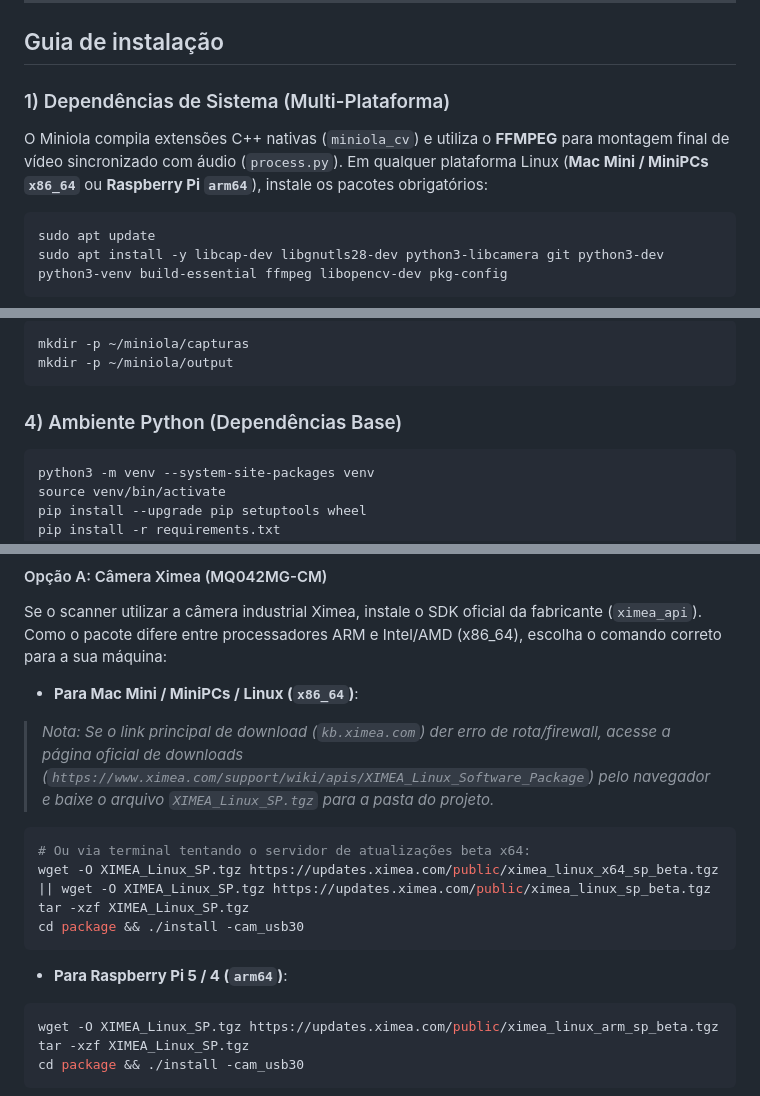
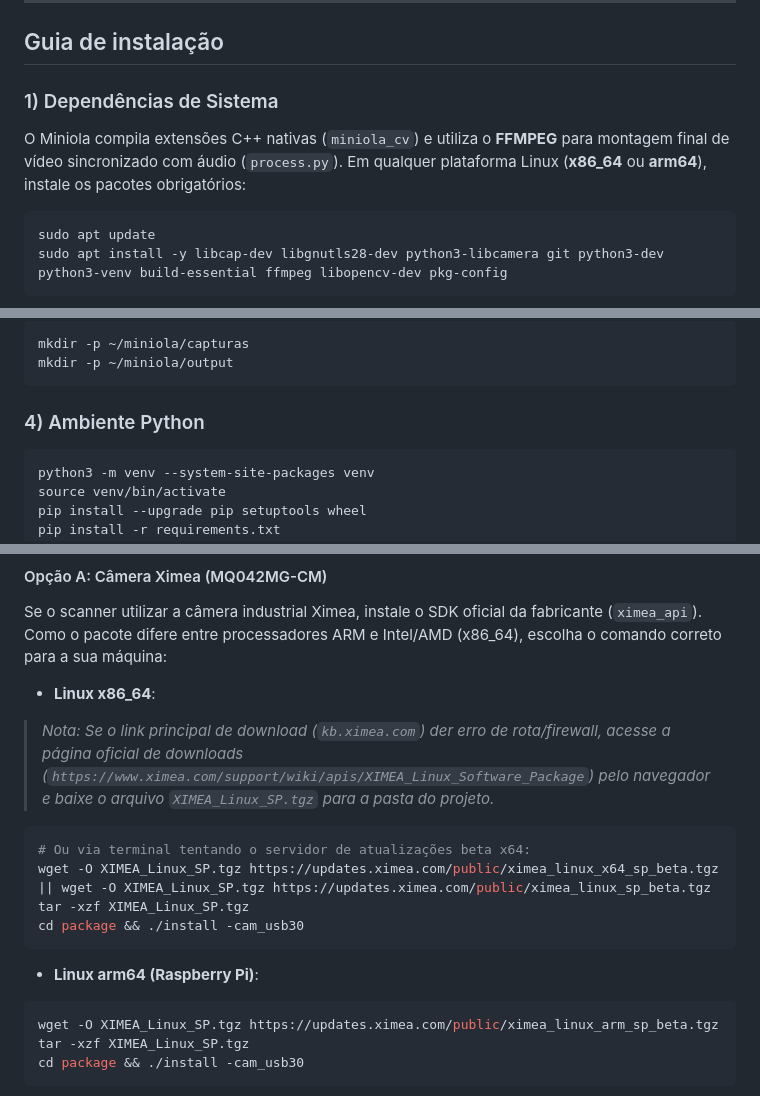
Before and after one commit to FelipeCastroRGB/miniola, a Markdown page: README.md, 3 parts joined by grey strips. Drawn GitHub-style.

Commit message:
docs: simplify installation guide terminology and platform headers in README

````diff
--- a/README.md
+++ b/README.md
@@ -34,9 +34,9 @@ Arquivos principais agora ficam na **raiz do repositorio**:
 
 ## Guia de instalação
 
-### 1) Dependências de Sistema (Multi-Plataforma)
+### 1) Dependências de Sistema
 
-O Miniola compila extensões C++ nativas (`miniola_cv`) e utiliza o **FFMPEG** para montagem final de vídeo sincronizado com áudio (`process.py`). Em qualquer plataforma Linux (**Mac Mini / MiniPCs `x86_64`** ou **Raspberry Pi `arm64`**), instale os pacotes obrigatórios:
+O Miniola compila extensões C++ nativas (`miniola_cv`) e utiliza o **FFMPEG** para montagem final de vídeo sincronizado com áudio (`process.py`). Em qualquer plataforma Linux (**x86_64** ou **arm64**), instale os pacotes obrigatórios:
 
 ```bash
 sudo apt update
@@ -58,7 +58,7 @@ mkdir -p ~/miniola/capturas
 mkdir -p ~/miniola/output
 ```
 
-### 4) Ambiente Python (Dependências Base)
+### 4) Ambiente Python
 
 ```bash
 python3 -m venv --system-site-packages venv
@@ -75,7 +75,7 @@ O Miniola suporta diferentes modelos de câmera, com flexibilidade de hardware.
 #### Opção A: Câmera Ximea (MQ042MG-CM)
 Se o scanner utilizar a câmera industrial Ximea, instale o SDK oficial da fabricante (`ximea_api`). Como o pacote difere entre processadores ARM e Intel/AMD (x86_64), escolha o comando correto para a sua máquina:
 
-- **Para Mac Mini / MiniPCs / Linux (`x86_64`)**:
+- **Linux x86_64**:
 > *Nota: Se o link principal de download (`kb.ximea.com`) der erro de rota/firewall, acesse a página oficial de downloads (`https://www.ximea.com/support/wiki/apis/XIMEA_Linux_Software_Package`) pelo navegador e baixe o arquivo `XIMEA_Linux_SP.tgz` para a pasta do projeto.*
 ```bash
 # Ou via terminal tentando o servidor de atualizações beta x64:
@@ -84,7 +84,7 @@ tar -xzf XIMEA_Linux_SP.tgz
 cd package && ./install -cam_usb30
 ```
 
-- **Para Raspberry Pi 5 / 4 (`arm64`)**:
+- **Linux arm64 (Raspberry Pi)**:
 ```bash
 wget -O XIMEA_Linux_SP.tgz https://updates.ximea.com/public/ximea_linux_arm_sp_beta.tgz
 tar -xzf XIMEA_Linux_SP.tgz
````
